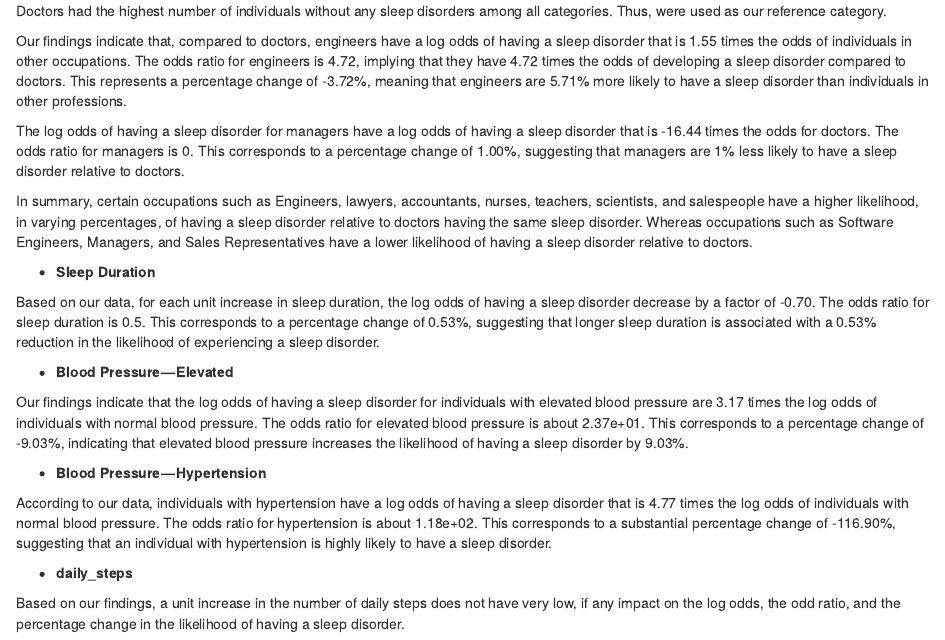
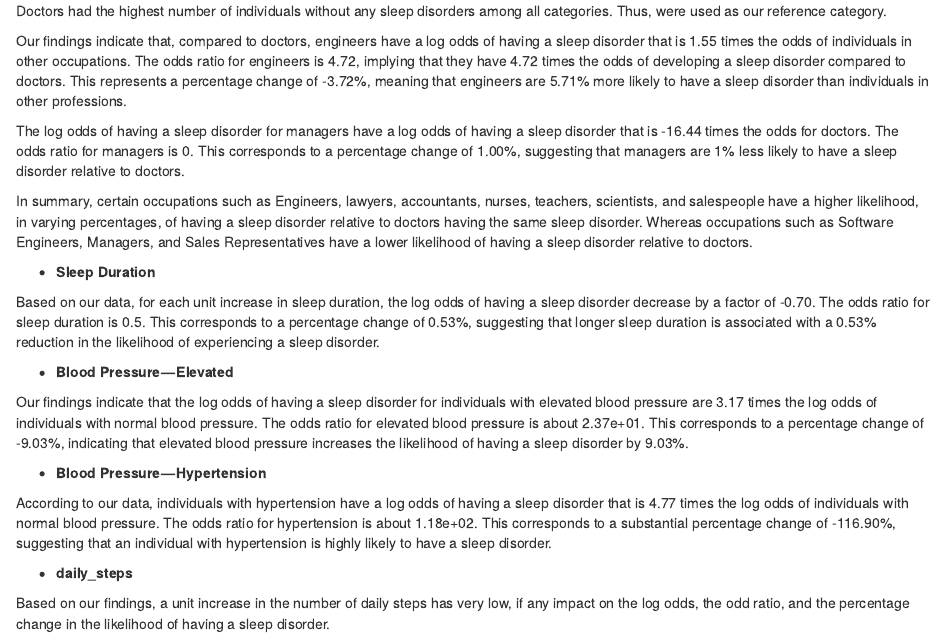
Before and after one commit to Skeo220/Sleep-Disorder-Prediction, an R Markdown document (sleep disorders(notebook_V2).Rmd): the page in a window 1100 px wide, from 11990 px down. Rendered offline with R 4.5, knitr and Pandoc, with nearby package versions; some code elsewhere in the file could not run offline; column names are cleaned by a stand-in for the janitor package.

Commit message:
Update sleep disorders(notebook_V2).Rmd

```diff
--- a/sleep disorders(notebook_V2).Rmd
+++ b/sleep disorders(notebook_V2).Rmd
@@ -496,4 +496,4 @@ According to our data, individuals with hypertension have a log odds of having a
 
 -   **daily_steps**
 
-Based on our findings, a unit increase in the number of daily steps does not have very low, if any impact on the log odds, the odd ratio, and the percentage change in the likelihood of having a sleep disorder.
+Based on our findings, a unit increase in the number of daily steps has very low, if any impact on the log odds, the odd ratio, and the percentage change in the likelihood of having a sleep disorder.
```
